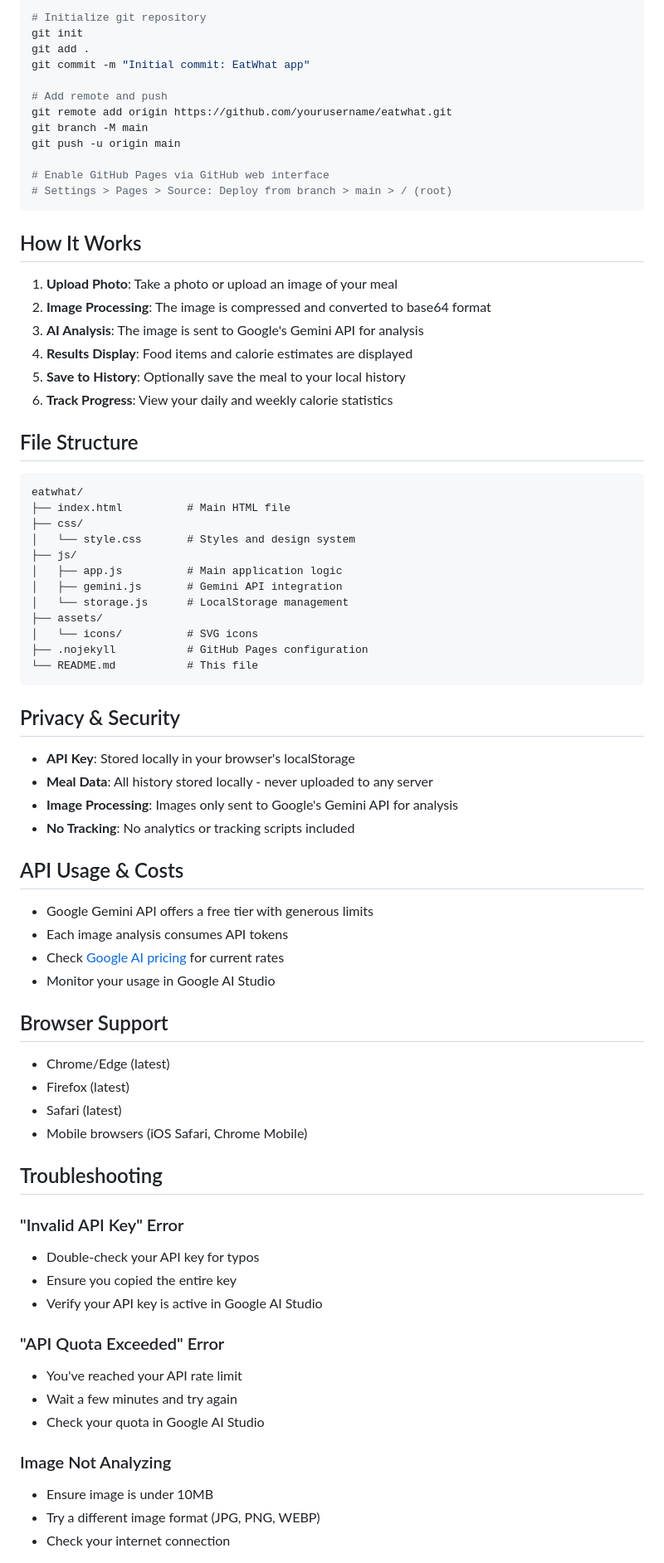
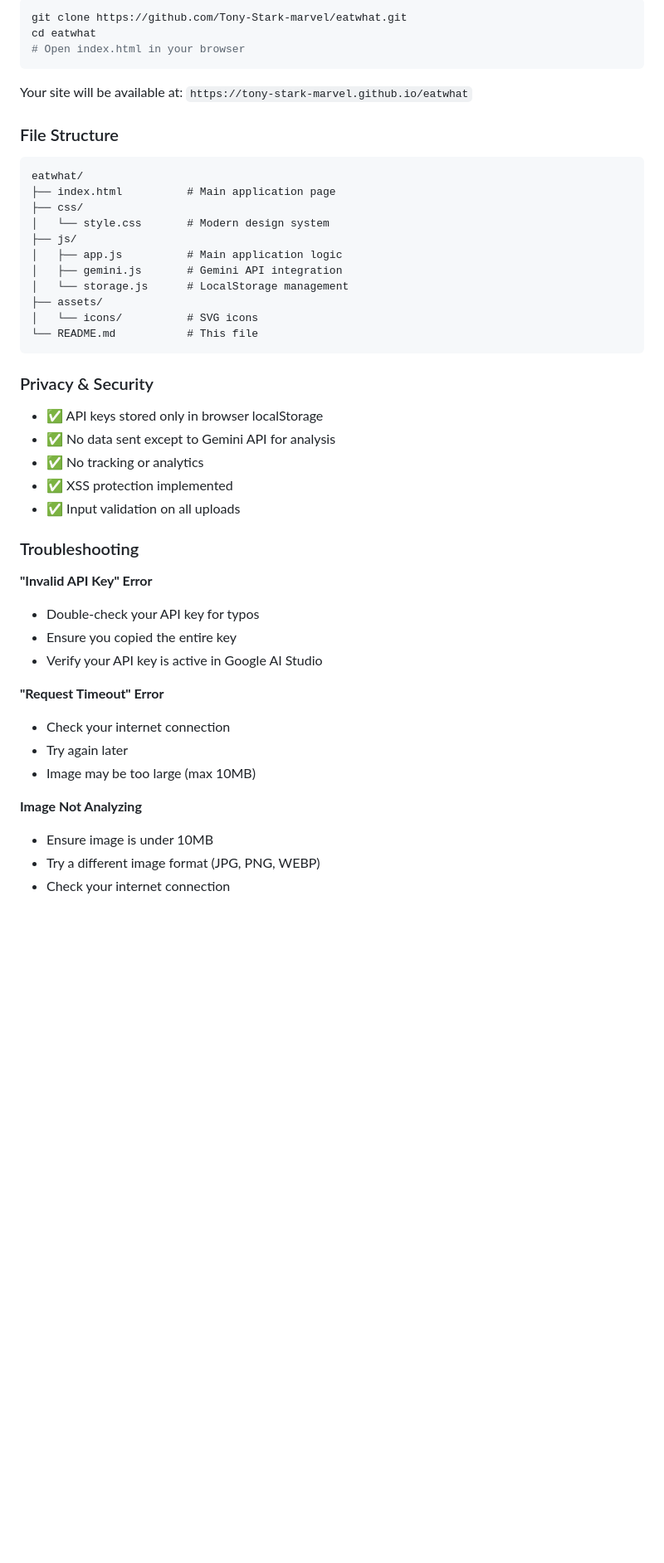
Before and after one commit to Tony-Stark-marvel/eatwhat, a Markdown page: README.md, the part around one of its changes. Shown at 83% size. Drawn GitHub-style; blank space fills up the shorter version.

````diff
--- a/README.md
+++ b/README.md
@@ -68,79 +39,49 @@ Visit the live demo at: [Your GitHub Pages URL]
 
 ```bash
-# Initialize git repository
-git init
-git add .
-git commit -m "Initial commit: EatWhat app"
-
-# Add remote and push
-git remote add origin https://github.com/yourusername/eatwhat.git
-git branch -M main
-git push -u origin main
-
-# Enable GitHub Pages via GitHub web interface
-# Settings > Pages > Source: Deploy from branch > main > / (root)
+git clone https://github.com/Tony-Stark-marvel/eatwhat.git
+cd eatwhat
+# Open index.html in your browser
 ```
 
-## How It Works
+Your site will be available at: `https://tony-stark-marvel.github.io/eatwhat`
 
-1. **Upload Photo**: Take a photo or upload an image of your meal
-2. **Image Processing**: The image is compressed and converted to base64 format
-3. **AI Analysis**: The image is sent to Google's Gemini API for analysis
-4. **Results Display**: Food items and calorie estimates are displayed
-5. **Save to History**: Optionally save the meal to your local history
-6. **Track Progress**: View your daily and weekly calorie statistics
-
-## File Structure
+### File Structure
 
 ```
 eatwhat/
-├── index.html          # Main HTML file
+├── index.html          # Main application page
 ├── css/
-│   └── style.css       # Styles and design system
+│   └── style.css       # Modern design system
 ├── js/
 │   ├── app.js          # Main application logic
 │   ├── gemini.js       # Gemini API integration
 │   └── storage.js      # LocalStorage management
 ├── assets/
 │   └── icons/          # SVG icons
-├── .nojekyll           # GitHub Pages configuration
 └── README.md           # This file
 ```
 
-## Privacy & Security
+### Privacy & Security
 
-- **API Key**: Stored locally in your browser's localStorage
-- **Meal Data**: All history stored locally - never uploaded to any server
-- **Image Processing**: Images only sent to Google's Gemini API for analysis
-- **No Tracking**: No analytics or tracking scripts included
+- ✅ API keys stored only in browser localStorage
+- ✅ No data sent except to Gemini API for analysis
+- ✅ No tracking or analytics
+- ✅ XSS protection implemented
+- ✅ Input validation on all uploads
 
-## API Usage & Costs
+### Troubleshooting
 
-- Google Gemini API offers a free tier with generous limits
-- Each image analysis consumes API tokens
-- Check [Google AI pricing](https://ai.google.dev/pricing) for current rates
-- Monitor your usage in Google AI Studio
-
-## Browser Support
-
-- Chrome/Edge (latest)
-- Firefox (latest)
-- Safari (latest)
-- Mobile browsers (iOS Safari, Chrome Mobile)
-
-## Troubleshooting
-
-### "Invalid API Key" Error
+**"Invalid API Key" Error**
 - Double-check your API key for typos
 - Ensure you copied the entire key
 - Verify your API key is active in Google AI Studio
 
-### "API Quota Exceeded" Error
-- You've reached your API rate limit
-- Wait a few minutes and try again
-- Check your quota in Google AI Studio
+**"Request Timeout" Error**
+- Check your internet connection
+- Try again later
+- Image may be too large (max 10MB)
 
-### Image Not Analyzing
+**Image Not Analyzing**
 - Ensure image is under 10MB
 - Try a different image format (JPG, PNG, WEBP)
 - Check your internet connection
````
Also changed, not shown: other parts of README.md (+122 -73 lines).
